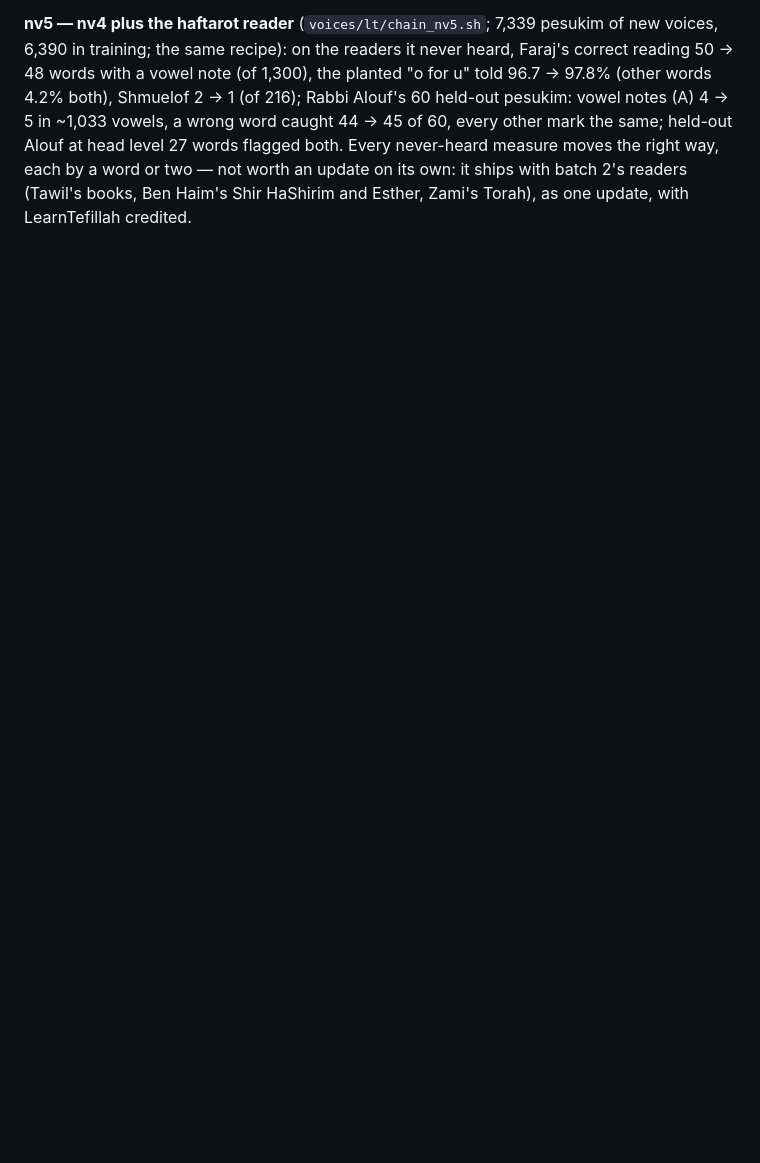
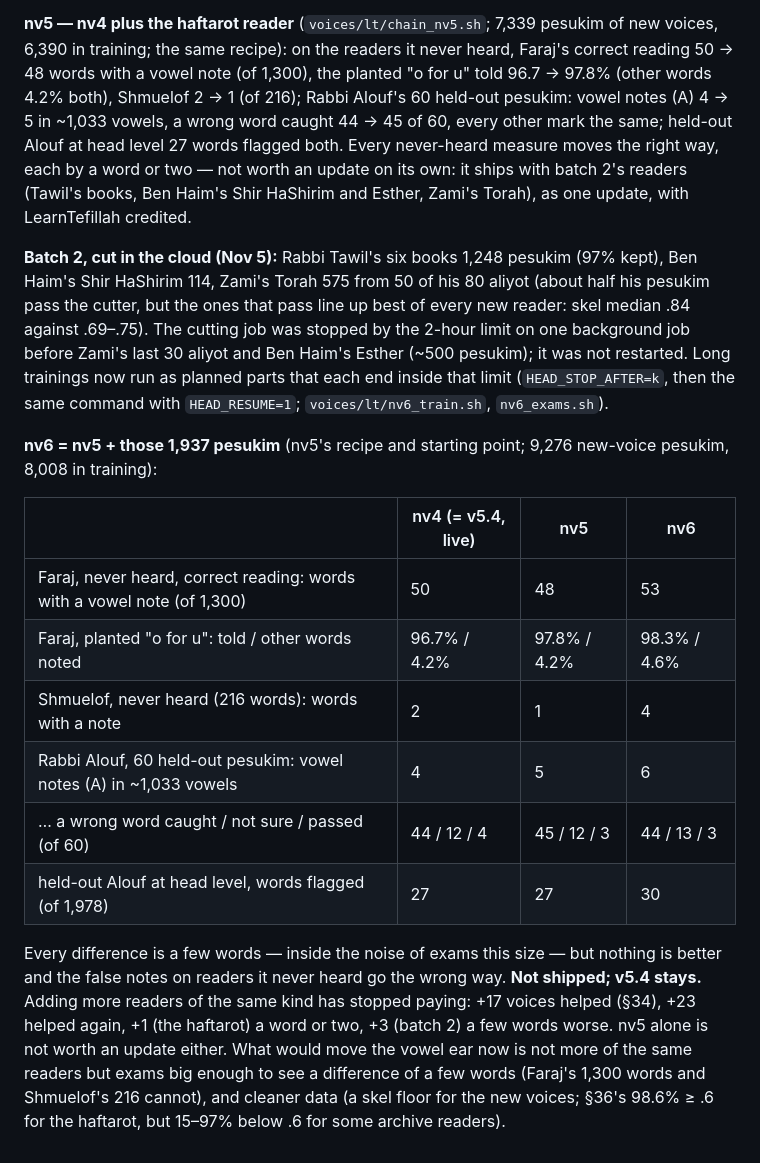
Before and after one commit to davidsitt810-ops/dikduk-space, a Markdown page: tools/LAB_NOTES.md, the part around the change. Rendered like a GitHub page; blank space fills up the shorter version.

Commit message:
LAB_NOTES 36: batch 2 cut in the cloud (Tawil 1,248, Ben Haim Shir 114, Zami 575 of 50 aliyot); nv6 no better than nv5 (a few more false notes on never-heard readers) - not shipped, v5.4 stays
Co-Authored-By: Claude Opus 5.5 <noreply@anthropic.com>
Claude-Session: https://claude.ai/code/session_01BMRYGZsw8PgLUgU2wgM7ua

```diff
--- a/tools/LAB_NOTES.md
+++ b/tools/LAB_NOTES.md
@@ -1213,3 +1213,29 @@ pesukim: vowel notes (A) 4 → 5 in ~1,033 vowels, a wrong word caught 44 → 45
 held-out Alouf at head level 27 words flagged both. Every never-heard measure moves the right way, each by a word or
 two — not worth an update on its own: it ships with batch 2's readers (Tawil's books, Ben Haim's Shir HaShirim and
 Esther, Zami's Torah), as one update, with LearnTefillah credited.
+
+
+**Batch 2, cut in the cloud (Nov 5):** Rabbi Tawil's six books 1,248 pesukim (97% kept), Ben Haim's Shir HaShirim
+114, Zami's Torah 575 from 50 of his 80 aliyot (about half his pesukim pass the cutter, but the ones that pass line up
+best of every new reader: skel median .84 against .69–.75). The cutting job was stopped by the 2-hour limit on one
+background job before Zami's last 30 aliyot and Ben Haim's Esther (~500 pesukim); it was not restarted. Long trainings
+now run as planned parts that each end inside that limit (`HEAD_STOP_AFTER=k`, then the same command with
+`HEAD_RESUME=1`; `voices/lt/nv6_train.sh`, `nv6_exams.sh`).
+
+**nv6 = nv5 + those 1,937 pesukim** (nv5's recipe and starting point; 9,276 new-voice pesukim, 8,008 in training):
+
+| | nv4 (= v5.4, live) | nv5 | nv6 |
+|---|---|---|---|
+| Faraj, never heard, correct reading: words with a vowel note (of 1,300) | 50 | 48 | 53 |
+| Faraj, planted "o for u": told / other words noted | 96.7% / 4.2% | 97.8% / 4.2% | 98.3% / 4.6% |
+| Shmuelof, never heard (216 words): words with a note | 2 | 1 | 4 |
+| Rabbi Alouf, 60 held-out pesukim: vowel notes (A) in ~1,033 vowels | 4 | 5 | 6 |
+| … a wrong word caught / not sure / passed (of 60) | 44 / 12 / 4 | 45 / 12 / 3 | 44 / 13 / 3 |
+| held-out Alouf at head level, words flagged (of 1,978) | 27 | 27 | 30 |
+
+Every difference is a few words — inside the noise of exams this size — but nothing is better and the false notes on
+readers it never heard go the wrong way. **Not shipped; v5.4 stays.** Adding more readers of the same kind has stopped
+paying: +17 voices helped (§34), +23 helped again, +1 (the haftarot) a word or two, +3 (batch 2) a few words worse.
+nv5 alone is not worth an update either. What would move the vowel ear now is not more of the same readers but exams
+big enough to see a difference of a few words (Faraj's 1,300 words and Shmuelof's 216 cannot), and cleaner data
+(a skel floor for the new voices; §36's 98.6% ≥ .6 for the haftarot, but 15–97% below .6 for some archive readers).
```
